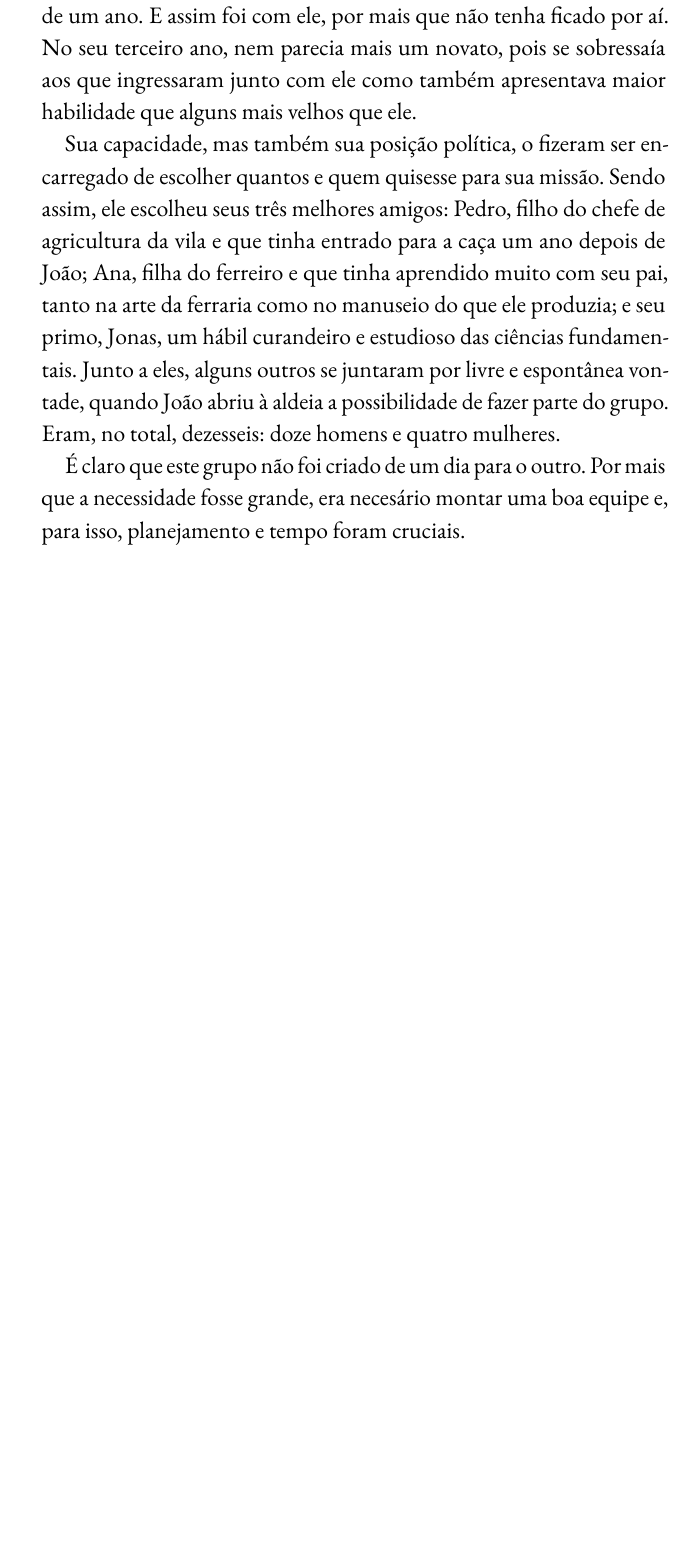
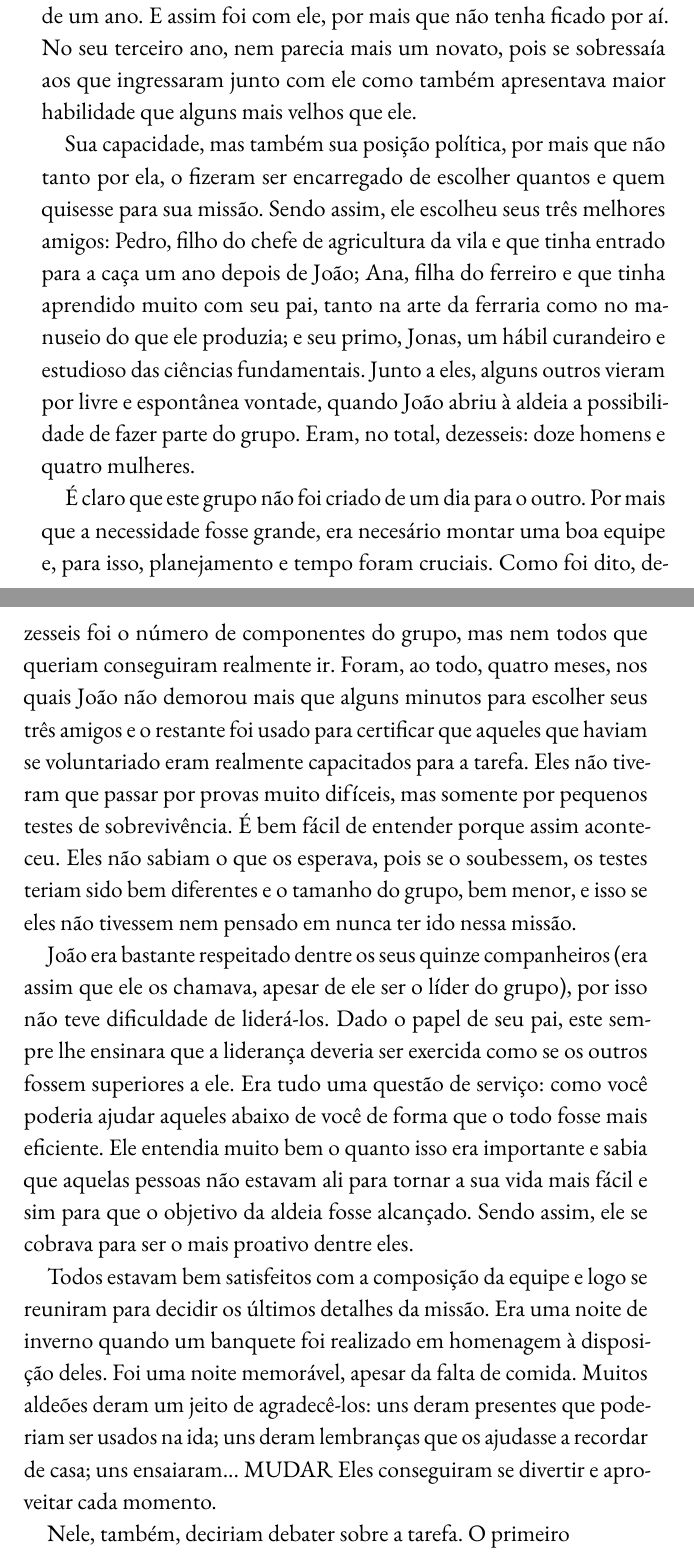
Before and after one commit to TafnesBarbosa/meu_livro, a LaTeX book (main.tex, which reads content/chapter1.tex): part of page 11 of 13 before the commit and two parts of pages 11 and 12 of 13 after it, the two joined at a grey line, cut so that both start at the same text, the shorter picture padded with empty space. Compiled offline with pdfLaTeX.

Commit message:
Update chapter1.tex

```diff
--- a/content/chapter1.tex
+++ b/content/chapter1.tex
@@ -24,6 +24,12 @@ O grupo era liderado por João Alques, o filho mais velho do chefe da aldeia. Si
 
 João acabara de completar vinte anos e faziam dois anos que ele tinha entrado para o grupo de caça da aldeia. Apesar de sua idade, aprender as técnicas de caça necessárias para o seu trabalho não era algo muito difícil. Qualquer um com um pouco de aptidão as dominava em menos de um ano. E assim foi com ele, por mais que não tenha ficado por aí. No seu terceiro ano, nem parecia mais um novato, pois se sobressaía aos que ingressaram junto com ele como também apresentava maior habilidade que alguns mais velhos que ele.
 
-Sua capacidade, mas também sua posição política, o fizeram ser encarregado de escolher quantos e quem quisesse para sua missão. Sendo assim, ele escolheu seus três melhores amigos: Pedro, filho do chefe de agricultura da vila e que tinha entrado para a caça um ano depois de João; Ana, filha do ferreiro e que tinha aprendido muito com seu pai, tanto na arte da ferraria como no manuseio do que ele produzia; e seu primo, Jonas, um hábil curandeiro e estudioso das ciências fundamentais. Junto a eles, alguns outros se juntaram por livre e espontânea vontade, quando João abriu à aldeia a possibilidade de fazer parte do grupo. Eram, no total, dezesseis: doze homens e quatro mulheres.
+Sua capacidade, mas também sua posição política, por mais que não tanto por ela, o fizeram ser encarregado de escolher quantos e quem quisesse para sua missão. Sendo assim, ele escolheu seus três melhores amigos: Pedro, filho do chefe de agricultura da vila e que tinha entrado para a caça um ano depois de João; Ana, filha do ferreiro e que tinha aprendido muito com seu pai, tanto na arte da ferraria como no manuseio do que ele produzia; e seu primo, Jonas, um hábil curandeiro e estudioso das ciências fundamentais. Junto a eles, alguns outros vieram por livre e espontânea vontade, quando João abriu à aldeia a possibilidade de fazer parte do grupo. Eram, no total, dezesseis: doze homens e quatro mulheres.
 
-É claro que este grupo não foi criado de um dia para o outro. Por mais que a necessidade fosse grande, era necesário montar uma boa equipe e, para isso, planejamento e tempo foram cruciais.
+É claro que este grupo não foi criado de um dia para o outro. Por mais que a necessidade fosse grande, era necesário montar uma boa equipe e, para isso, planejamento e tempo foram cruciais. Como foi dito, dezesseis foi o número de componentes do grupo, mas nem todos que queriam conseguiram realmente ir. Foram, ao todo, quatro meses, nos quais João não demorou mais que alguns minutos para escolher seus três amigos e o restante foi usado para certificar que aqueles que haviam se voluntariado eram realmente capacitados para a tarefa. Eles não tiveram que passar por provas muito difíceis, mas somente por pequenos testes de sobrevivência. É bem fácil de entender porque assim aconteceu. Eles não sabiam o que os esperava, pois se o soubessem, os testes teriam sido bem diferentes e o tamanho do grupo, bem menor, e isso se eles não tivessem nem pensado em nunca ter ido nessa missão.
+
+João era bastante respeitado dentre os seus quinze companheiros (era assim que ele os chamava, apesar de ele ser o líder do grupo), por isso não teve dificuldade de liderá-los. Dado o papel de seu pai, este sempre lhe ensinara que a liderança deveria ser exercida como se os outros fossem superiores a ele. Era tudo uma questão de serviço: como você poderia ajudar aqueles abaixo de você de forma que o todo fosse mais eficiente. Ele entendia muito bem o quanto isso era importante e sabia que aquelas pessoas não estavam ali para tornar a sua vida mais fácil e sim para que o objetivo da aldeia fosse alcançado. Sendo assim, ele se cobrava para ser o mais proativo dentre eles.
+
+Todos estavam bem satisfeitos com a composição da equipe e logo se reuniram para decidir os últimos detalhes da missão. Era uma noite de inverno quando um banquete foi realizado em homenagem à disposição deles. Foi uma noite memorável, apesar da falta de comida. Muitos aldeões deram um jeito de agradecê-los: uns deram presentes que poderiam ser usados na ida; uns deram lembranças que os ajudasse a recordar de casa; uns ensaiaram... MUDAR Eles conseguiram se divertir e aproveitar cada momento.
+
+Nele, também, deciriam debater sobre a tarefa. O primeiro
```
Also changed, not shown: content/chapter1.tex (2 more changed lines).
